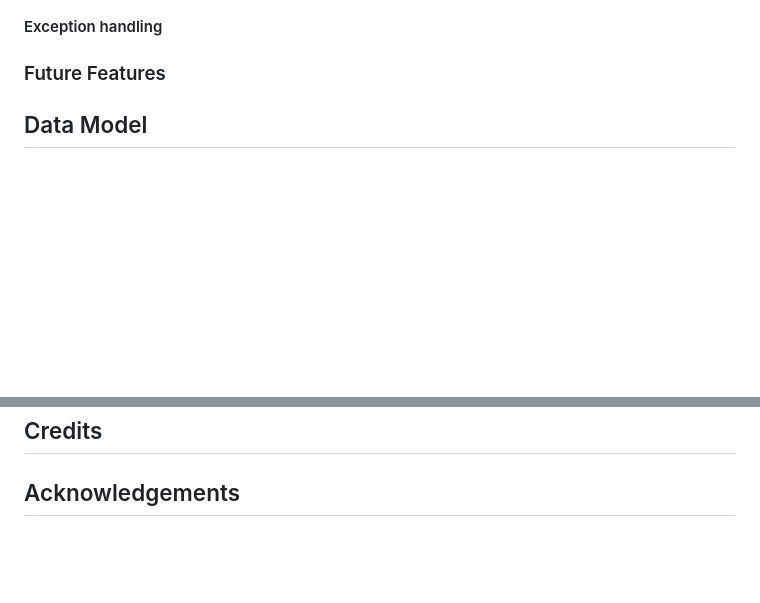
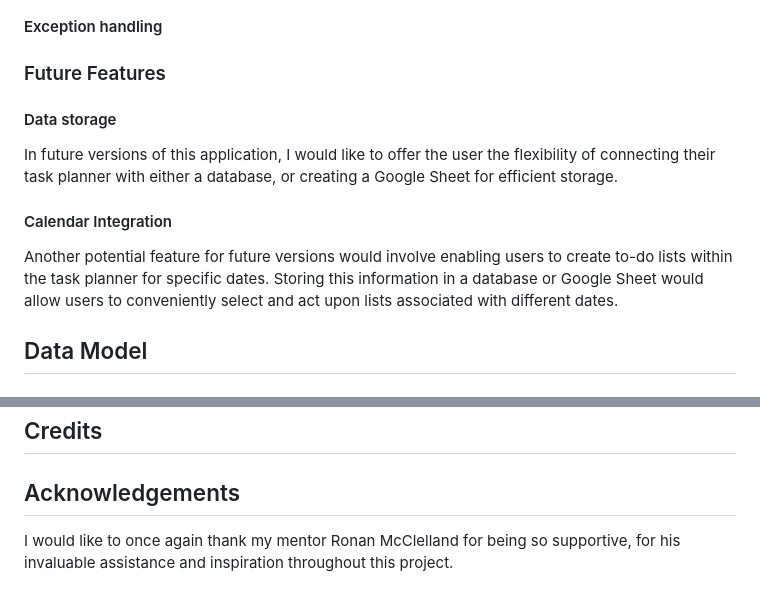
Before and after one commit to aoifemcoleman/task_planner, a Markdown page: README.md, 2 parts joined by grey strips. GitHub-like rendering; blank space fills up the shorter version.

Commit message:
Add future features to readme

```diff
--- a/README.md
+++ b/README.md
@@ -72,7 +72,17 @@ The user is asked to confirm their choice with "yes" or "no" strings. The former
 
 #### Exception handling
 
+
+
 ### Future Features
+
+#### Data storage
+
+In future versions of this application, I would like to offer the user the flexibility of connecting their task planner with either a database, or creating a Google Sheet for efficient storage.
+
+#### Calendar Integration
+
+Another potential feature for future versions would involve enabling users to create to-do lists within the task planner for specific dates. Storing this information in a database or Google Sheet would allow users to conveniently select and act upon lists associated with different dates.
 
 ## Data Model
 
@@ -101,3 +111,4 @@ This project was deployed using Heroku. The steps taken for deployment are:
 ## Credits
 
 ## Acknowledgements
+I would like to once again thank my mentor Ronan McClelland for being so supportive, for his invaluable assistance and inspiration throughout this project.
```
